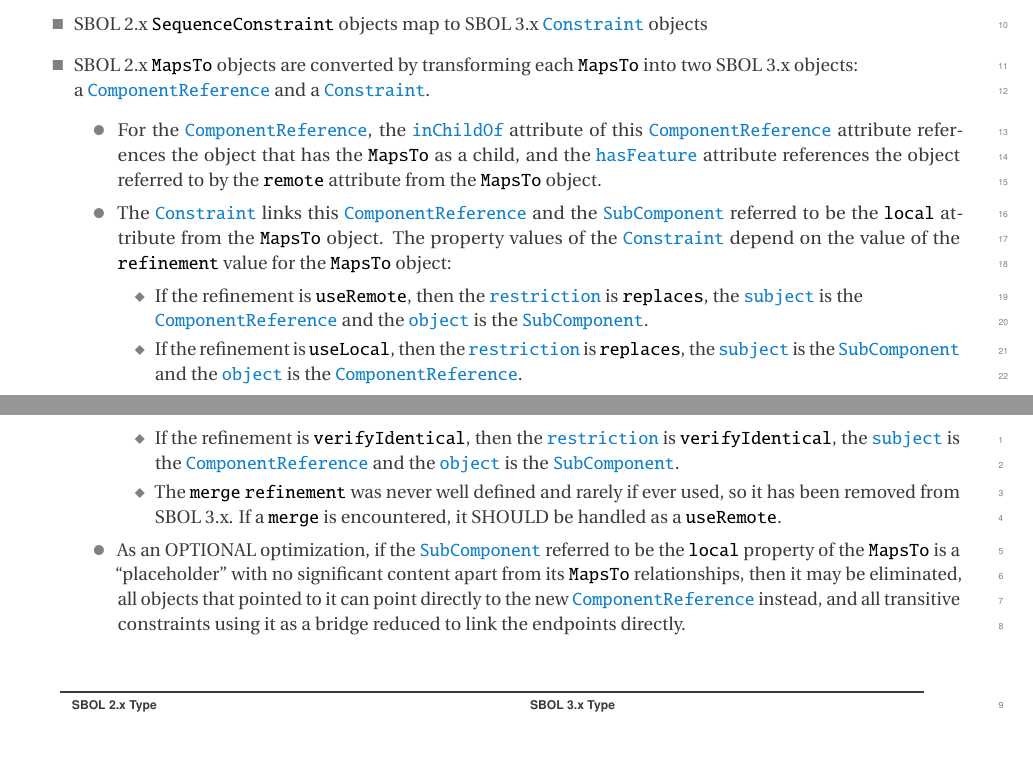
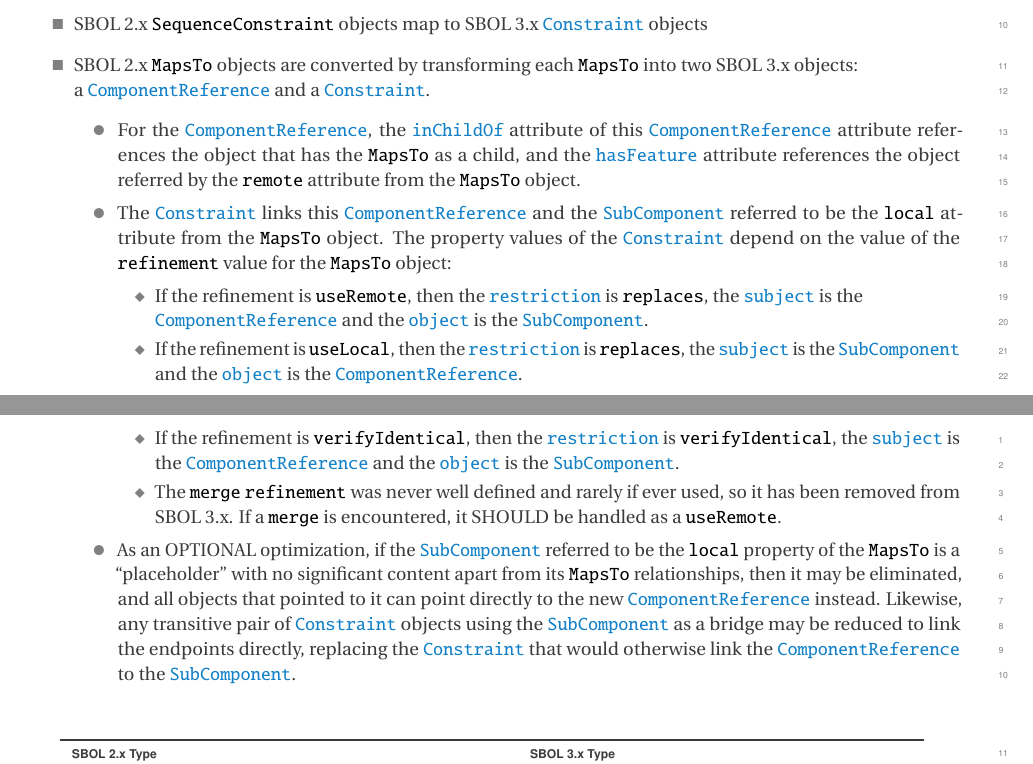
Before and after one commit to SynBioDex/SBOL-specification, a LaTeX document (sbol3.tex, which reads mapping.tex): two parts of pages 49 and 50 of 63, joined at a grey line, cut so that both start at the same text, the shorter picture padded with empty space. Compiled offline with pdfLaTeX.

Commit message:
address Chris comments

```diff
--- a/mapping.tex
+++ b/mapping.tex
@@ -54,7 +54,7 @@ The mapping from SBOL 2.x to SBOL 3.x proceeds as follows:
     \item SBOL 2.x \external{SequenceConstraint} objects map to SBOL 3.x \sbol{Constraint} objects
     \item SBOL 2.x \external{MapsTo} objects are converted by transforming each \external{MapsTo} into two SBOL 3.x objects: \\ a \sbol{ComponentReference} and a \sbol{Constraint}.
       \begin{itemize}
-      \item For the \sbol{ComponentReference}, the \sbol{inChildOf} attribute of this \sbol{ComponentReference} attribute references the object that has the \external{MapsTo} as a child, and the \sbol{hasFeature} attribute references the object referred to by the \external{remote} attribute from the \external{MapsTo} object.
+      \item For the \sbol{ComponentReference}, the \sbol{inChildOf} attribute of this \sbol{ComponentReference} attribute references the object that has the \external{MapsTo} as a child, and the \sbol{hasFeature} attribute references the object referred by the \external{remote} attribute from the \external{MapsTo} object.
       \item The \sbol{Constraint} links this \sbol{ComponentReference} and the \sbol{SubComponent} referred to be the \external{local} attribute from the \external{MapsTo} object.  The property values of the \sbol{Constraint} depend on the value of the \external{refinement} value for the \external{MapsTo} object:
       	\begin{itemize}
 	\item If the refinement is \external{useRemote}, then the \sbol{restriction} is \external{replaces}, the \sbol{subject} is the \\ \sbol{ComponentReference} and the \sbol{object} is the \sbol{SubComponent}.
@@ -62,7 +62,7 @@ The mapping from SBOL 2.x to SBOL 3.x proceeds as follows:
 	\item If the refinement is \external{verifyIdentical}, then the \sbol{restriction} is \external{verifyIdentical}, the \sbol{subject} is the \sbol{ComponentReference} and the \sbol{object} is the \sbol{SubComponent}.
 	\item The \external{merge} \external{refinement} was never well defined and rarely if ever used, so it has been removed from SBOL 3.x.  If a \external{merge} is encountered, it SHOULD be handled as a \external{useRemote}.
         \end{itemize}
-     \item As an OPTIONAL optimization, if the \sbol{SubComponent} referred to be the \external{local} property of the \external{MapsTo} is a ``placeholder'' with no significant content apart from its \sbol{MapsTo} relationships, then it may be eliminated, all objects that pointed to it can point directly to the new \sbol{ComponentReference} instead, and all transitive constraints using it as a bridge reduced to link the endpoints directly.
+     \item As an OPTIONAL optimization, if the \sbol{SubComponent} referred to be the \external{local} property of the \external{MapsTo} is a ``placeholder'' with no significant content apart from its \sbol{MapsTo} relationships, then it may be eliminated, and all objects that pointed to it can point directly to the new \sbol{ComponentReference} instead. Likewise, any transitive pair of \sbol{Constraint} objects using the \sbol{SubComponent} as a bridge may be reduced to link the endpoints directly, replacing the \sbol{Constraint} that would otherwise link the \sbol{ComponentReference} to the \sbol{SubComponent}.
      \end{itemize}
 \end{itemize}
 
```
